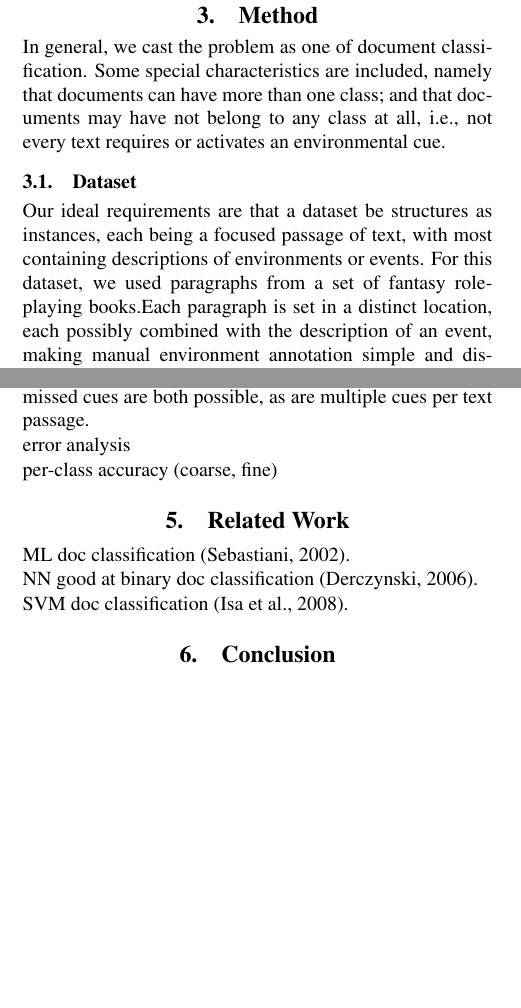
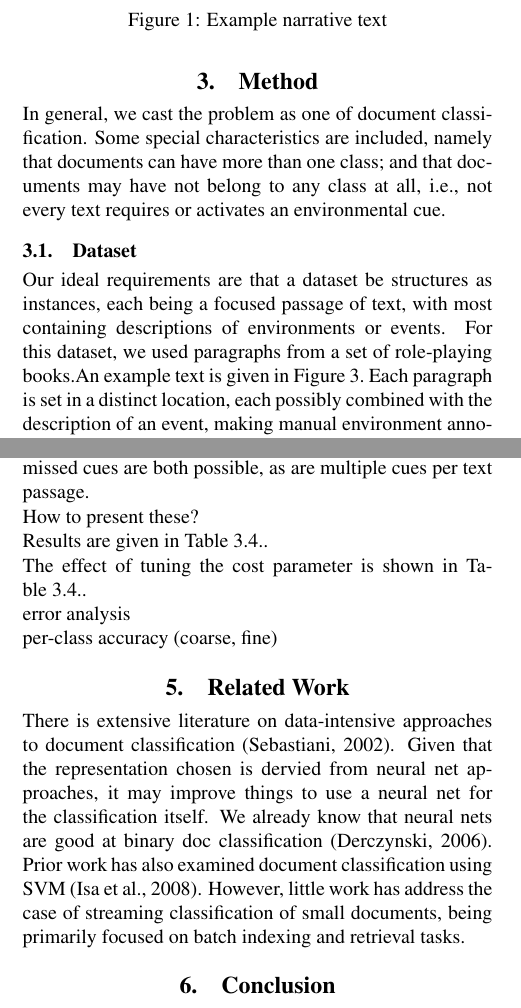
Before and after one commit to leondz/ff-soundboard, a LaTeX document (paper/rpg-scene.tex): two parts of the columns of pages 1 and 2 of 4 before the commit and two parts of the columns of pages 1 and 2 of 3 after it, joined at a grey line, cut at the place of the change, the shorter picture padded with empty space. Compiled offline with pdfLaTeX.

Commit message:
add formula, start wirking on results rpesentaion

```diff
--- a/paper/rpg-scene.tex
+++ b/paper/rpg-scene.tex
@@ -52,10 +52,17 @@ What's important when creating environmental cues for improved narrative immersi
 In general, we cast the problem as one of document classification.
 Some special characteristics are included, namely that documents can have more than one class; and that documents may have not belong to any class at all, i.e., not every text requires or activates an environmental cue.
 
+\begin{figure}
+\centering
+\label{fig:ff-para}
+\caption{Example narrative text}
+\end{figure}
+
 \subsection{Dataset}
 Our ideal requirements are that a dataset be structures as instances, each being a focused passage of text, with most containing descriptions of environments or events.
-For this dataset, we used paragraphs from a set of fantasy role-playing books.%~\cite{fangs,crypt,poe,sswamp}.
+For this dataset, we used paragraphs from a set of role-playing books.%~\cite{fangs,crypt,poe,sswamp}.
 %HIDDEN FOR REVIEW
+An example text is given in Figure~\ref{fig:ff-para}
 Each paragraph is set in a distinct location, each possibly combined with the description of an event, making manual environment annotation simple and distinct.
 In comparison, the bounds of passages of text relevant to a particular cue are harder to detemine in running narrative text from e.g. a fictional novel .
 The set of potential environmental items is:
@@ -189,6 +176,12 @@ Bag of Brown classes + SVM &&&& \\
 Our evaluation is using precision and recall.
 This is not a plain multi-way classification task; spurious cues and missed cues are both possible, as are multiple cues per text passage.
 
+How to present these?
+
+Results are given in Table~\ref{tab:results-main}.
+
+The effect of tuning the cost parameter is shown in Table~\ref{tab:results-cost}.
+
 error analysis
 
 per-class accuracy (coarse, fine)
@@ -196,11 +189,11 @@ per-class accuracy (coarse, fine)
 
 \section{Related Work}
 
-ML doc classification~\cite{sebastiani2002machine}.
-
-NN good at binary doc classification~\cite{derczynski2006machine}.
-
-SVM doc classification~\cite{isa2008text}.
+There is extensive literature on data-intensive approaches to document classification~\cite{sebastiani2002machine}.
+Given that the representation chosen is dervied from neural net approaches, it may improve things to use a neural net for the classification itself.
+We already know that neural nets are good at binary doc classification~\cite{derczynski2006machine}.
+Prior work has also examined document classification using SVM~\cite{isa2008text}.
+However, little work has address the case of streaming classification of small documents, being primarily focused on batch indexing and retrieval tasks.
 
 
 \section{Conclusion}
```
Also changed, not shown: paper/rpg-scene.pdf, paper/rpg-scene.tex (32 more changed lines).
